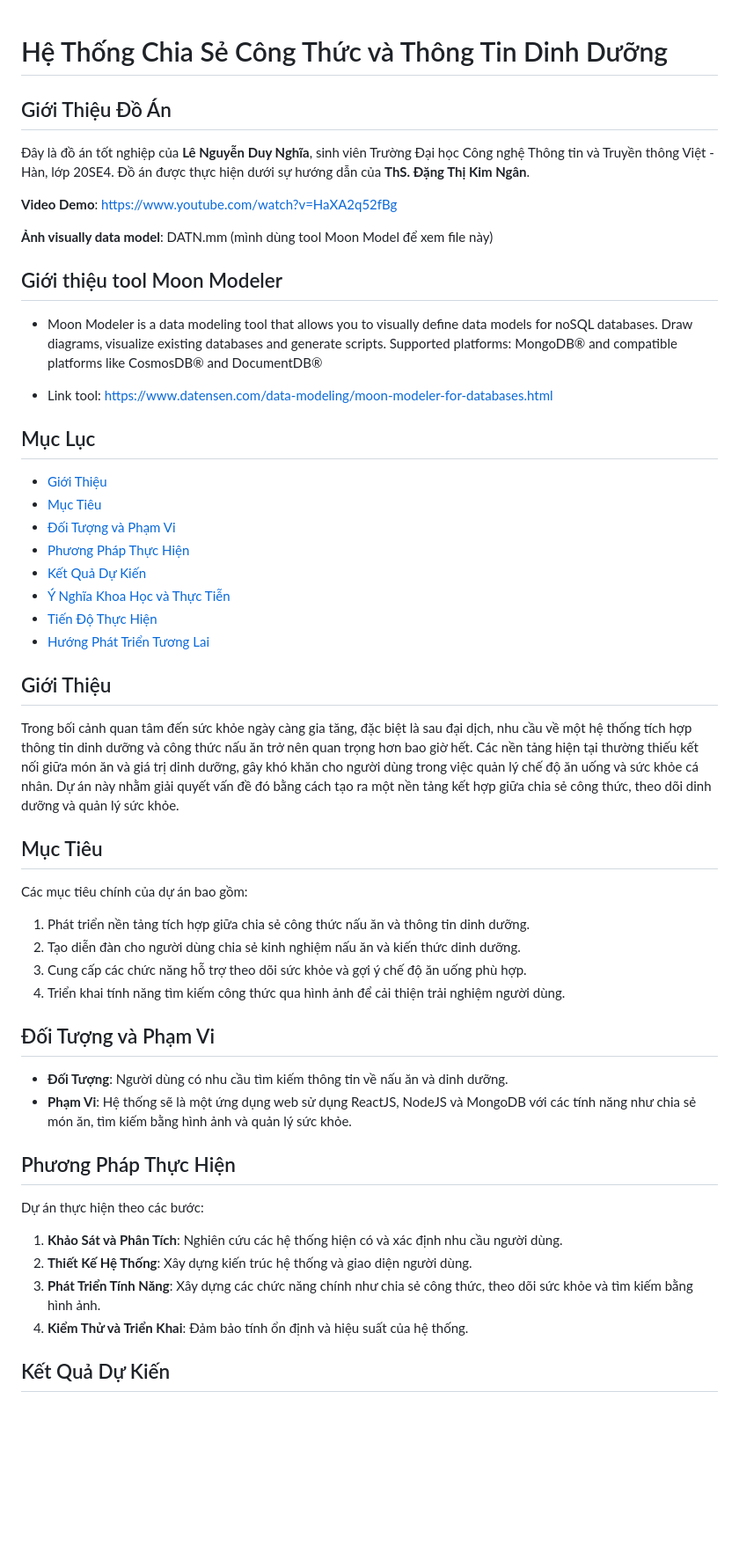
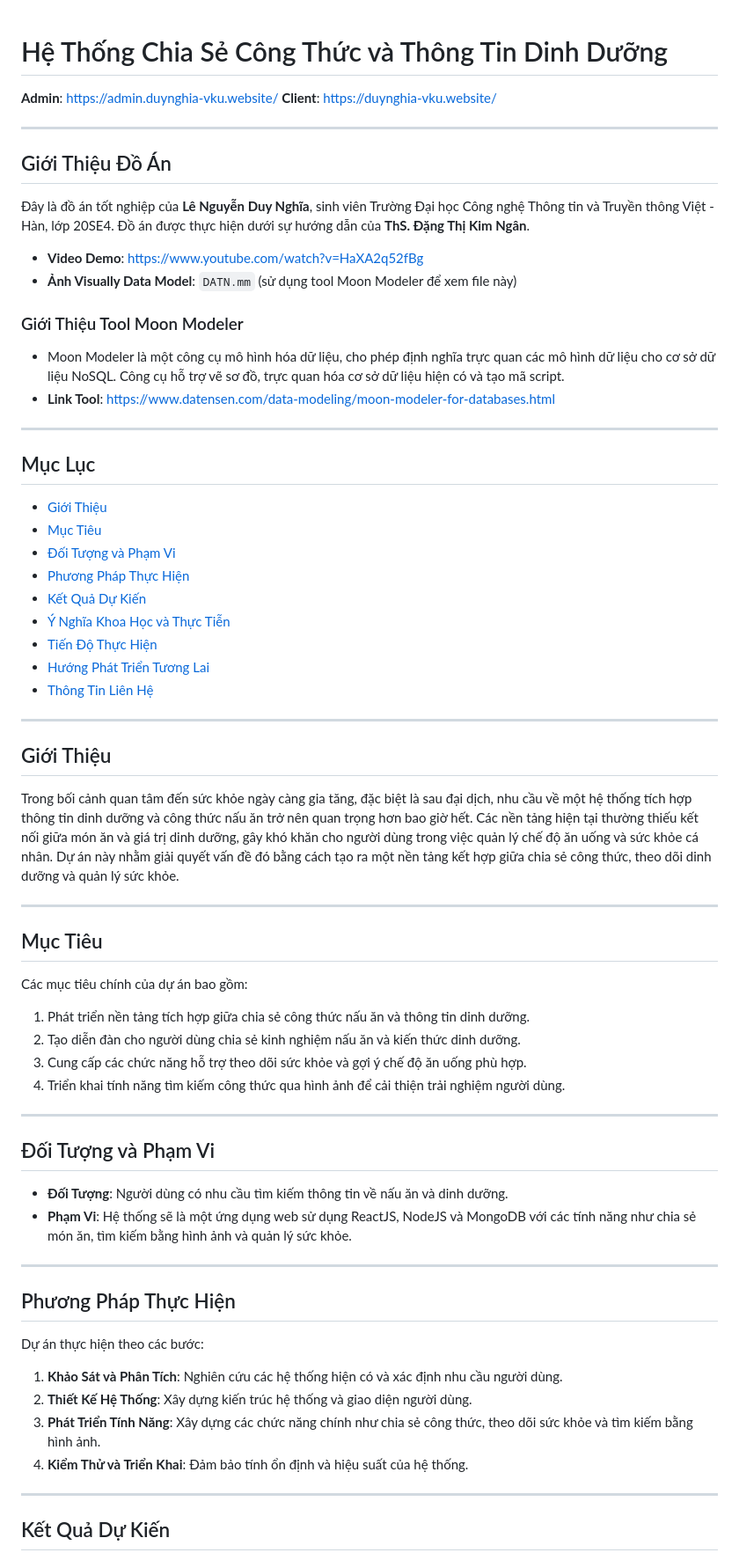
Before and after one commit to duynghiadev/Nutritional-Info-Recipe-System, a Markdown page: README.md, the part around one of its changes. Shown at 88% size. GitHub-like rendering; blank space fills up the shorter version.

```diff
--- a/README.md
+++ b/README.md
@@ -1,18 +1,23 @@
 # Hệ Thống Chia Sẻ Công Thức và Thông Tin Dinh Dưỡng
+
+**Admin**: [https://admin.duynghia-vku.website/](https://admin.duynghia-vku.website/)
+**Client**: [https://duynghia-vku.website/](https://duynghia-vku.website/)
+
+---
 
 ## Giới Thiệu Đồ Án
 
 Đây là đồ án tốt nghiệp của **Lê Nguyễn Duy Nghĩa**, sinh viên Trường Đại học Công nghệ Thông tin và Truyền thông Việt - Hàn, lớp 20SE4. Đồ án được thực hiện dưới sự hướng dẫn của **ThS. Đặng Thị Kim Ngân**.
 
-**Video Demo**: https://www.youtube.com/watch?v=HaXA2q52fBg
+- **Video Demo**: [https://www.youtube.com/watch?v=HaXA2q52fBg](https://www.youtube.com/watch?v=HaXA2q52fBg)
+- **Ảnh Visually Data Model**: `DATN.mm` (sử dụng tool Moon Modeler để xem file này)
 
-**Ảnh visually data model**: DATN.mm (mình dùng tool Moon Model để xem file này)
+### Giới Thiệu Tool Moon Modeler
 
-## Giới thiệu tool Moon Modeler
+- Moon Modeler là một công cụ mô hình hóa dữ liệu, cho phép định nghĩa trực quan các mô hình dữ liệu cho cơ sở dữ liệu NoSQL. Công cụ hỗ trợ vẽ sơ đồ, trực quan hóa cơ sở dữ liệu hiện có và tạo mã script.
+- **Link Tool**: [https://www.datensen.com/data-modeling/moon-modeler-for-databases.html](https://www.datensen.com/data-modeling/moon-modeler-for-databases.html)
 
-- Moon Modeler is a data modeling tool that allows you to visually define data models for noSQL databases. Draw diagrams, visualize existing databases and generate scripts. Supported platforms: MongoDB® and compatible platforms like CosmosDB® and DocumentDB®
-
-- Link tool: https://www.datensen.com/data-modeling/moon-modeler-for-databases.html
+---
 
 ## Mục Lục
 
@@ -24,10 +29,15 @@
 - [Ý Nghĩa Khoa Học và Thực Tiễn](#ý-nghĩa-khoa-học-và-thực-tiễn)
 - [Tiến Độ Thực Hiện](#tiến-độ-thực-hiện)
 - [Hướng Phát Triển Tương Lai](#hướng-phát-triển-tương-lai)
+- [Thông Tin Liên Hệ](#thông-tin-liên-hệ)
+
+---
 
 ## Giới Thiệu
 
 Trong bối cảnh quan tâm đến sức khỏe ngày càng gia tăng, đặc biệt là sau đại dịch, nhu cầu về một hệ thống tích hợp thông tin dinh dưỡng và công thức nấu ăn trở nên quan trọng hơn bao giờ hết. Các nền tảng hiện tại thường thiếu kết nối giữa món ăn và giá trị dinh dưỡng, gây khó khăn cho người dùng trong việc quản lý chế độ ăn uống và sức khỏe cá nhân. Dự án này nhằm giải quyết vấn đề đó bằng cách tạo ra một nền tảng kết hợp giữa chia sẻ công thức, theo dõi dinh dưỡng và quản lý sức khỏe.
+
+---
 
 ## Mục Tiêu
 
@@ -38,10 +48,14 @@ Các mục tiêu chính của dự án bao gồm:
 3. Cung cấp các chức năng hỗ trợ theo dõi sức khỏe và gợi ý chế độ ăn uống phù hợp.
 4. Triển khai tính năng tìm kiếm công thức qua hình ảnh để cải thiện trải nghiệm người dùng.
 
+---
+
 ## Đối Tượng và Phạm Vi
 
 - **Đối Tượng**: Người dùng có nhu cầu tìm kiếm thông tin về nấu ăn và dinh dưỡng.
 - **Phạm Vi**: Hệ thống sẽ là một ứng dụng web sử dụng ReactJS, NodeJS và MongoDB với các tính năng như chia sẻ món ăn, tìm kiếm bằng hình ảnh và quản lý sức khỏe.
+
+---
 
 ## Phương Pháp Thực Hiện
 
@@ -52,6 +66,8 @@ Dự án thực hiện theo các bước:
 3. **Phát Triển Tính Năng**: Xây dựng các chức năng chính như chia sẻ công thức, theo dõi sức khỏe và tìm kiếm bằng hình ảnh.
 4. **Kiểm Thử và Triển Khai**: Đảm bảo tính ổn định và hiệu suất của hệ thống.
 
+---
+
 ## Kết Quả Dự Kiến
 
 - Một hệ thống hoạt động hiệu quả, đáp ứng nhu cầu chia sẻ thông tin dinh dưỡng và công thức nấu ăn của người dùng.
```
Also changed, not shown: other parts of README.md (+8 -0 lines).
